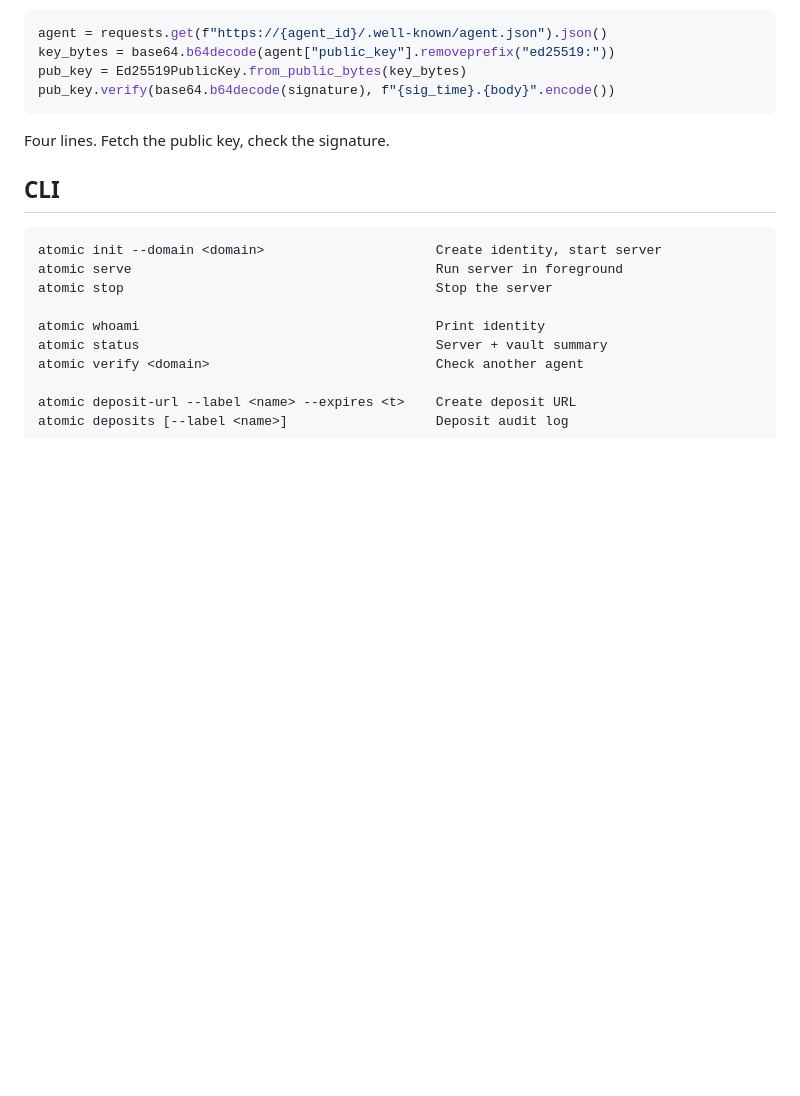
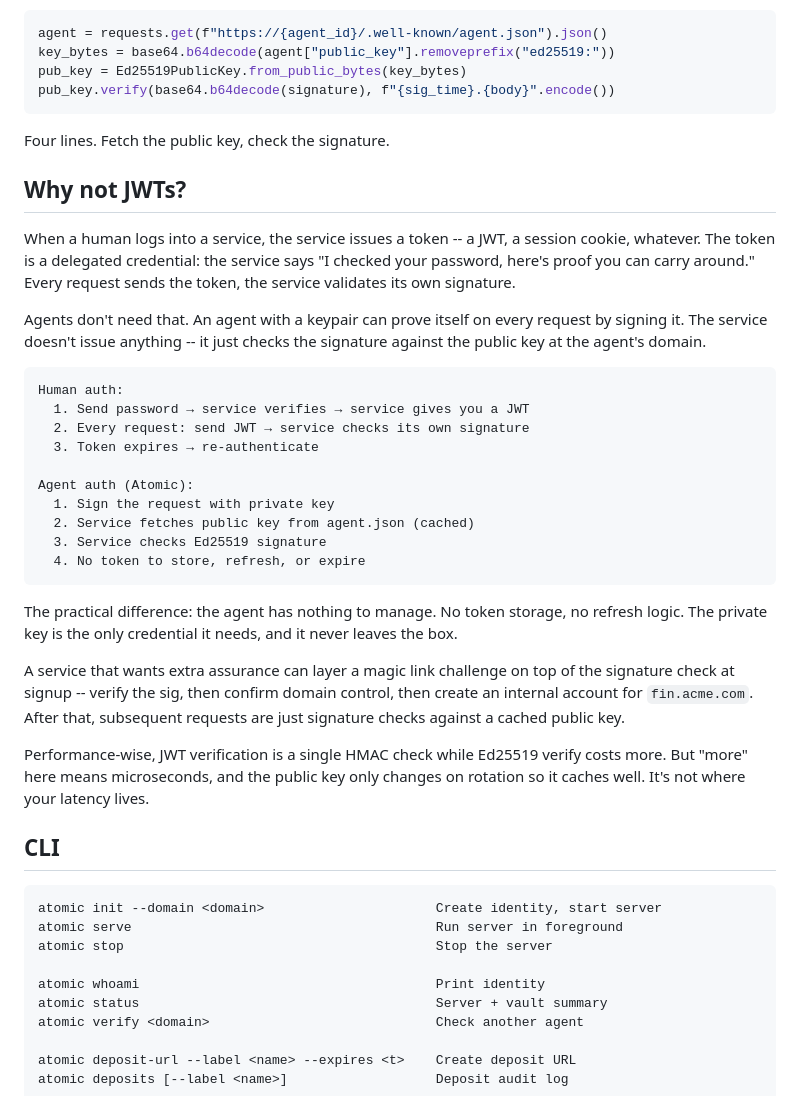
Before and after one commit to plotondev/atomic, a Markdown page: README.md, the part around the change. Rendered like a GitHub page; blank space fills up the shorter version.

Commit message:
Add 'Why not JWTs?' section to README
Explain how agent auth differs from human token-based auth:
agents sign every request with their private key instead of
managing service-issued tokens. Covers the signup flow,
magic link layering, and the performance tradeoff.

````diff
--- a/README.md
+++ b/README.md
@@ -109,6 +109,31 @@ pub_key.verify(base64.b64decode(signature), f"{sig_time}.{body}".encode())
 
 Four lines. Fetch the public key, check the signature.
 
+## Why not JWTs?
+
+When a human logs into a service, the service issues a token -- a JWT, a session cookie, whatever. The token is a delegated credential: the service says "I checked your password, here's proof you can carry around." Every request sends the token, the service validates its own signature.
+
+Agents don't need that. An agent with a keypair can prove itself on every request by signing it. The service doesn't issue anything -- it just checks the signature against the public key at the agent's domain.
+
+```
+Human auth:
+  1. Send password → service verifies → service gives you a JWT
+  2. Every request: send JWT → service checks its own signature
+  3. Token expires → re-authenticate
+
+Agent auth (Atomic):
+  1. Sign the request with private key
+  2. Service fetches public key from agent.json (cached)
+  3. Service checks Ed25519 signature
+  4. No token to store, refresh, or expire
+```
+
+The practical difference: the agent has nothing to manage. No token storage, no refresh logic. The private key is the only credential it needs, and it never leaves the box.
+
+A service that wants extra assurance can layer a magic link challenge on top of the signature check at signup -- verify the sig, then confirm domain control, then create an internal account for `fin.acme.com`. After that, subsequent requests are just signature checks against a cached public key.
+
+Performance-wise, JWT verification is a single HMAC check while Ed25519 verify costs more. But "more" here means microseconds, and the public key only changes on rotation so it caches well. It's not where your latency lives.
+
 ## CLI
 
 ```
````
